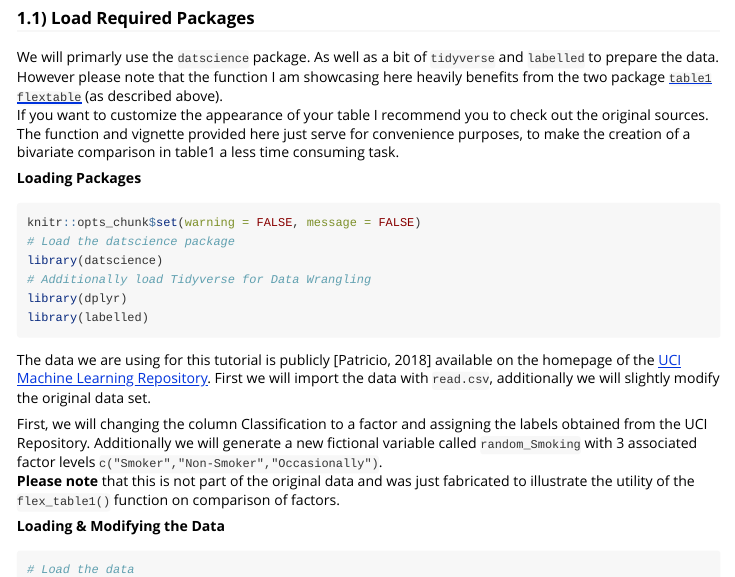
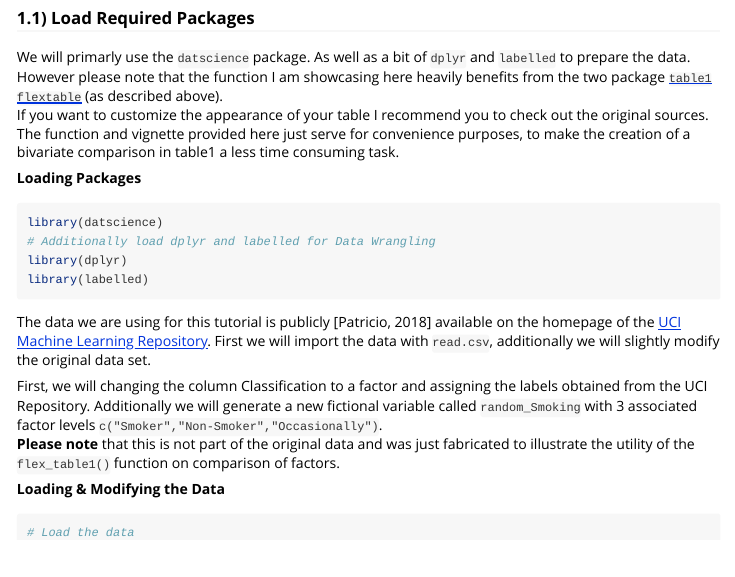
Before and after one commit to Buedenbender/datscience, an R Markdown document (vignettes/articles/flex_table1.Rmd): the page in a window 1100 px wide, from 800 px down. Rendered offline with R 4.5, knitr and Pandoc, with nearby package versions; some code elsewhere in the file could not run offline.

Commit message:
article correction

````diff
--- a/vignettes/articles/flex_table1.Rmd
+++ b/vignettes/articles/flex_table1.Rmd
@@ -85,7 +84,7 @@ So how do we get there, just follow these few and easy steps.
 
 ### 1.1) Load Required Packages
 
-We will primarly use the `datscience` package. As well as a bit of `tidyverse` and `labelled` to
+We will primarly use the `datscience` package. As well as a bit of `dplyr` and `labelled` to
 prepare the data. However please note that the function I am showcasing here heavily
 benefits from the two package [`table1`](https://cran.r-project.org/web/packages/table1/vignettes/table1-examples.html) [`flextable`](https://ardata-fr.github.io/flextable-book/) (as described above).
 If you want to customize the appearance
@@ -95,11 +94,9 @@ comparison in table1 a less time consuming task.
 
 **Loading Packages**
 
-```{r setup}
-knitr::opts_chunk$set(warning = FALSE, message = FALSE)
-# Load the datscience package
+```{r message=FALSE, warning=FALSE, paged.print=TRUE}
 library(datscience)
-# Additionally load Tidyverse for Data Wrangling
+# Additionally load dplyr and labelled for Data Wrangling
 library(dplyr)
 library(labelled)
 ```
````
Also changed, not shown: vignettes/articles/flex_table1.Rmd (5 more changed lines).
